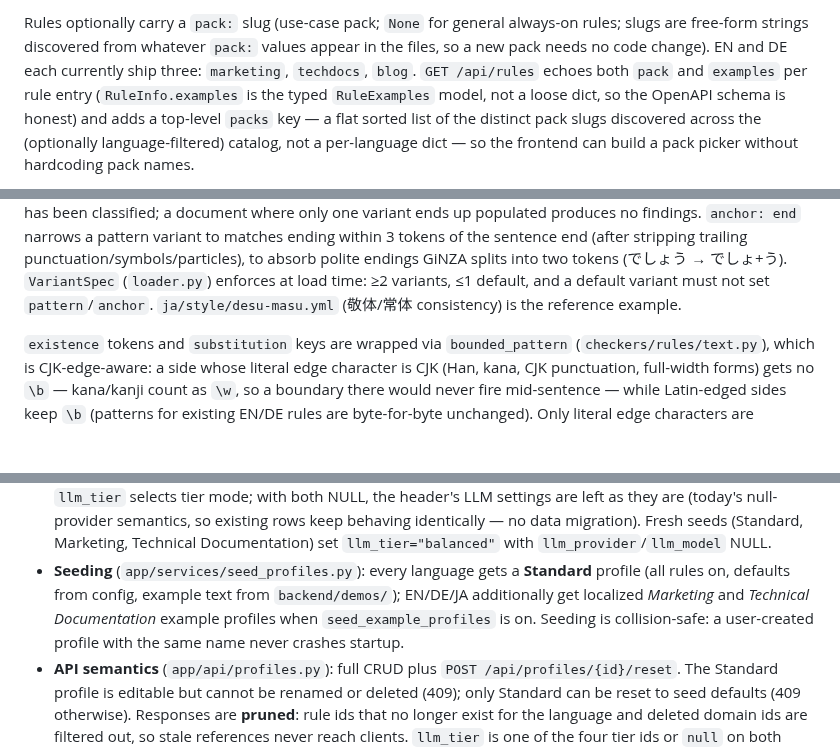
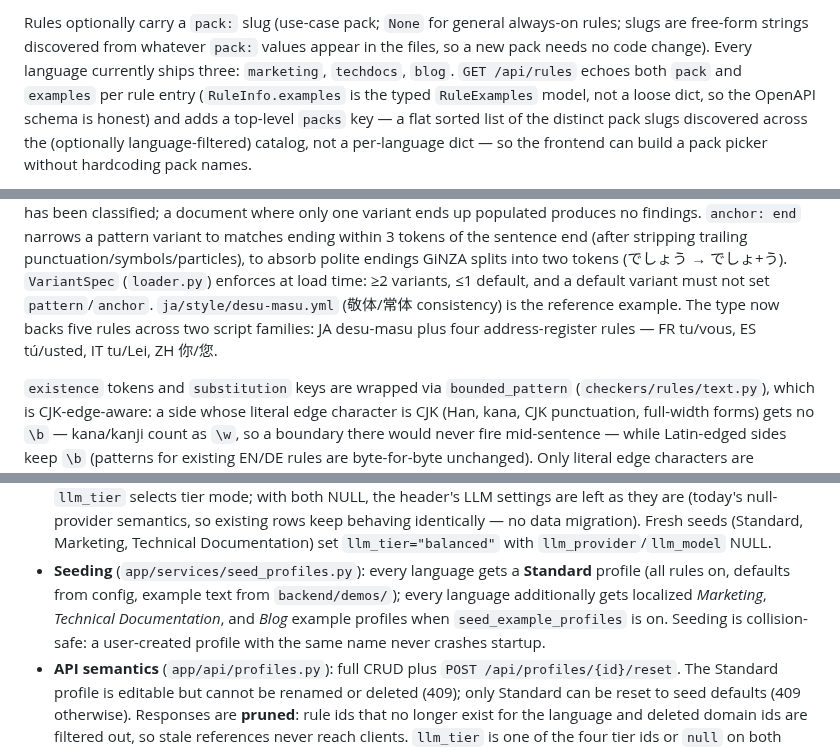
Before and after one commit to saigyo/fabulous-writing, a Markdown page: docs/backend-architecture.md, 3 parts joined by grey strips. GitHub-like rendering; blank space fills up the shorter version.

```diff
--- a/docs/backend-architecture.md
+++ b/docs/backend-architecture.md
@@ -205,8 +205,8 @@ rule files by hand and appends the same stub itself rather than going through
 
 Rules optionally carry a `pack:` slug (use-case pack; `None` for general
 always-on rules; slugs are free-form strings discovered from whatever `pack:` values
-appear in the files, so a new pack needs no code change). EN and DE each currently
-ship three: `marketing`, `techdocs`, `blog`. `GET /api/rules` echoes both `pack` and
+appear in the files, so a new pack needs no code change). Every language currently
+ships three: `marketing`, `techdocs`, `blog`. `GET /api/rules` echoes both `pack` and
 `examples` per rule entry (`RuleInfo.examples` is the typed `RuleExamples` model, not
 a loose dict, so the OpenAPI schema is honest) and adds a top-level `packs` key — a
 flat sorted list of the distinct pack slugs discovered across the (optionally
@@ -239,7 +239,9 @@ matches ending within 3 tokens of the sentence end (after stripping trailing
 punctuation/symbols/particles), to absorb polite endings GiNZA splits into two
 tokens (でしょう → でしょ+う). `VariantSpec` (`loader.py`) enforces at load time:
 ≥2 variants, ≤1 default, and a default variant must not set `pattern`/`anchor`.
-`ja/style/desu-masu.yml` (敬体/常体 consistency) is the reference example.
+`ja/style/desu-masu.yml` (敬体/常体 consistency) is the reference example. The type
+now backs five rules across two script families: JA desu-masu plus four
+address-register rules — FR tu/vous, ES tú/usted, IT tu/Lei, ZH 你/您.
 
 `existence` tokens and `substitution` keys are wrapped via
 `bounded_pattern` (`checkers/rules/text.py`), which is CJK-edge-aware: a side
@@ -421,8 +423,8 @@ when a check runs (see Rule engine below); fresh seeds default it to `[]`.
   NULL.
 - **Seeding** (`app/services/seed_profiles.py`): every language gets a **Standard**
   profile (all rules on, defaults from config, example text from `backend/demos/`);
-  EN/DE/JA additionally get localized *Marketing* and *Technical Documentation* example
-  profiles when `seed_example_profiles` is on. Seeding is collision-safe: a
+  every language additionally gets localized *Marketing*, *Technical Documentation*,
+  and *Blog* example profiles when `seed_example_profiles` is on. Seeding is collision-safe: a
   user-created profile with the same name never crashes startup.
 - **API semantics** (`app/api/profiles.py`): full CRUD plus `POST
   /api/profiles/{id}/reset`. The Standard profile is editable but cannot be renamed or
```
Also changed, not shown: backend/rules/README.md (+7 -1 lines), docs/LOGBOOK.md (+78 -0 lines).
